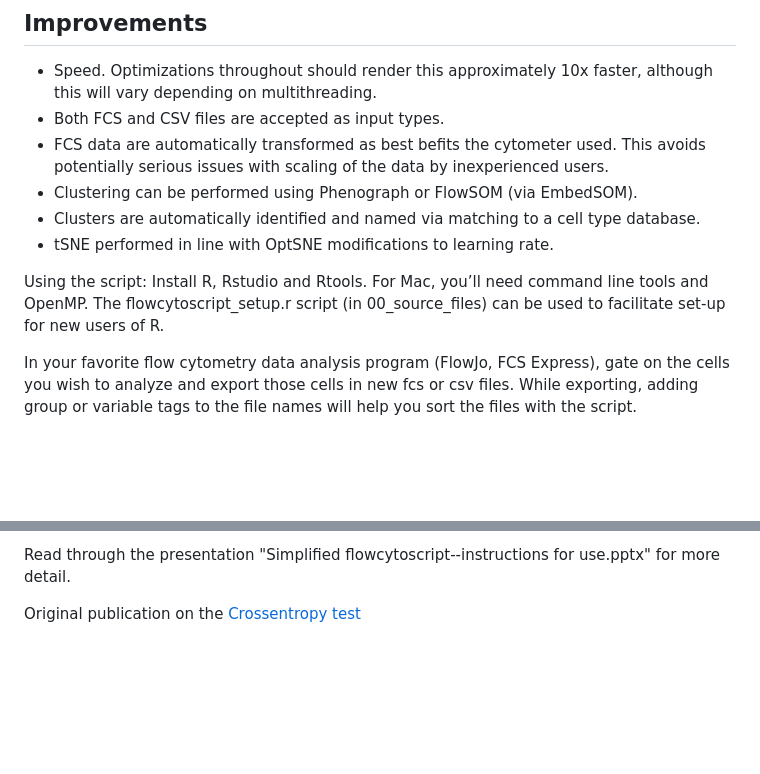
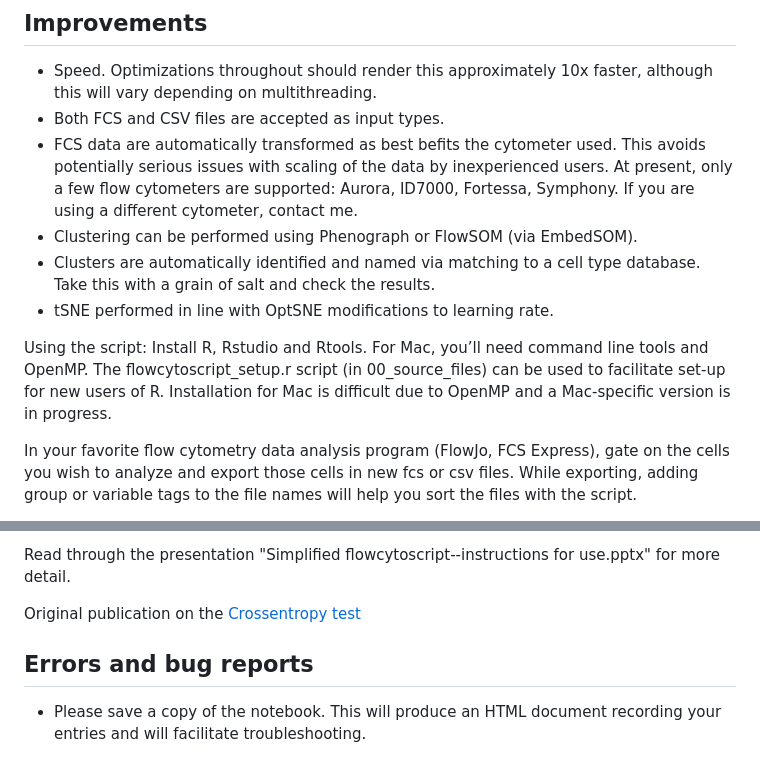
Before and after one commit to DrCytometer/Simplified-flowcytoscript, a Markdown page: README.md, 2 parts joined by grey strips. GitHub-like rendering; blank space fills up the shorter version.

```diff
--- a/README.md
+++ b/README.md
@@ -18,12 +18,12 @@ This simplified version of the flowcytoscript (Crossentropy test) is intended to
 ## Improvements
 * Speed. Optimizations throughout should render this approximately 10x faster, although this will vary depending on multithreading.
 * Both FCS and CSV files are accepted as input types.
-* FCS data are automatically transformed as best befits the cytometer used. This avoids potentially serious issues with scaling of the data by inexperienced users.
+* FCS data are automatically transformed as best befits the cytometer used. This avoids potentially serious issues with scaling of the data by inexperienced users. At present, only a few flow cytometers are supported: Aurora, ID7000, Fortessa, Symphony. If you are using a different cytometer, contact me.
 * Clustering can be performed using Phenograph or FlowSOM (via EmbedSOM).
-* Clusters are automatically identified and named via matching to a cell type database.
+* Clusters are automatically identified and named via matching to a cell type database. Take this with a grain of salt and check the results.
 * tSNE performed in line with OptSNE modifications to learning rate.
 
-Using the script: Install R, Rstudio and Rtools. For Mac, you’ll need command line tools and OpenMP. The flowcytoscript_setup.r script (in 00_source_files) can be used to facilitate set-up for new users of R.
+Using the script: Install R, Rstudio and Rtools. For Mac, you’ll need command line tools and OpenMP. The flowcytoscript_setup.r script (in 00_source_files) can be used to facilitate set-up for new users of R. Installation for Mac is difficult due to OpenMP and a Mac-specific version is in progress.
 
 In your favorite flow cytometry data analysis program (FlowJo, FCS Express), gate on the cells you wish to analyze and export those cells in new fcs or csv files. While exporting, adding group or variable tags to the file names will help you sort the files with the script.
 
@@ -36,3 +36,6 @@ Create a folder for your analysis (preferably not in Dropbox or OneDrive). In th
 Read through the presentation "Simplified flowcytoscript--instructions for use.pptx" for more detail.
 
 Original publication on the [Crossentropy test](https://www.cell.com/cell-reports-methods/pdfExtended/S2667-2375(22)00295-8)
+
+## Errors and bug reports
+* Please save a copy of the notebook. This will produce an HTML document recording your entries and will facilitate troubleshooting.
```
